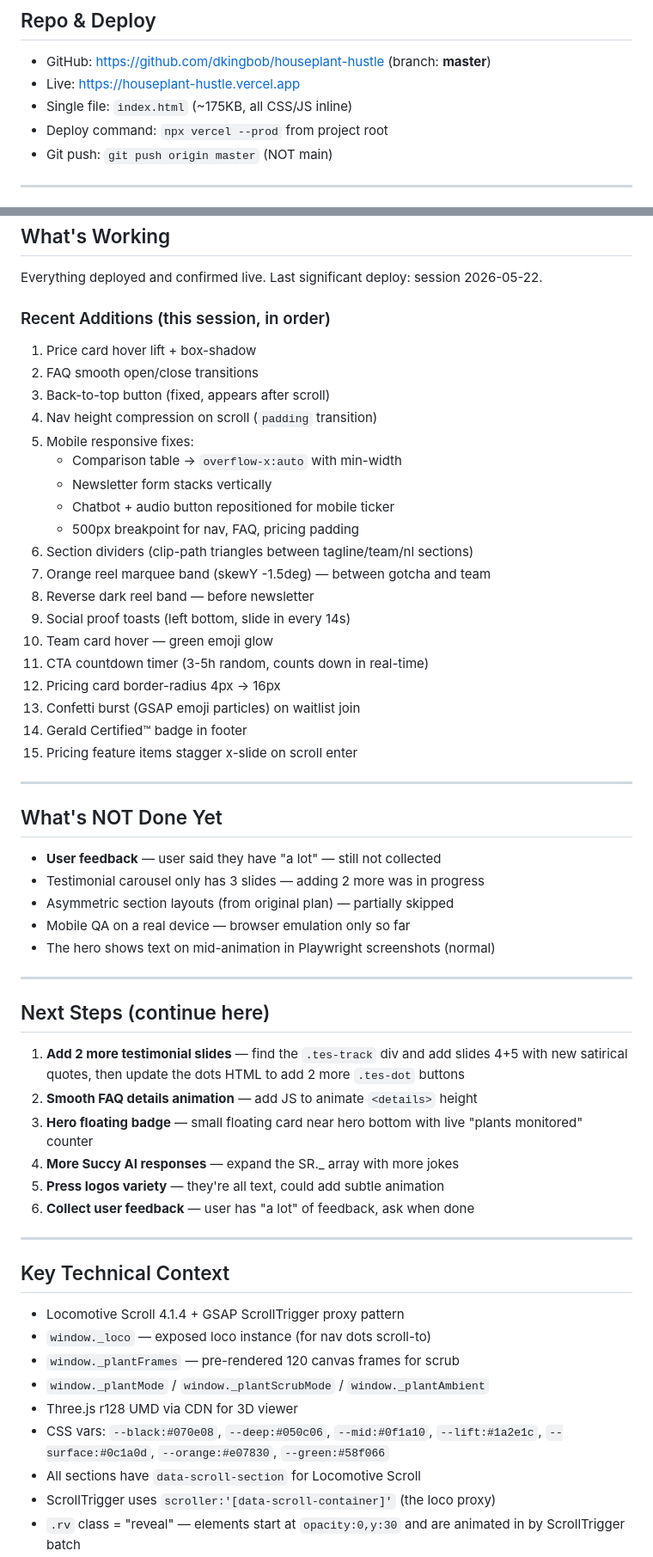
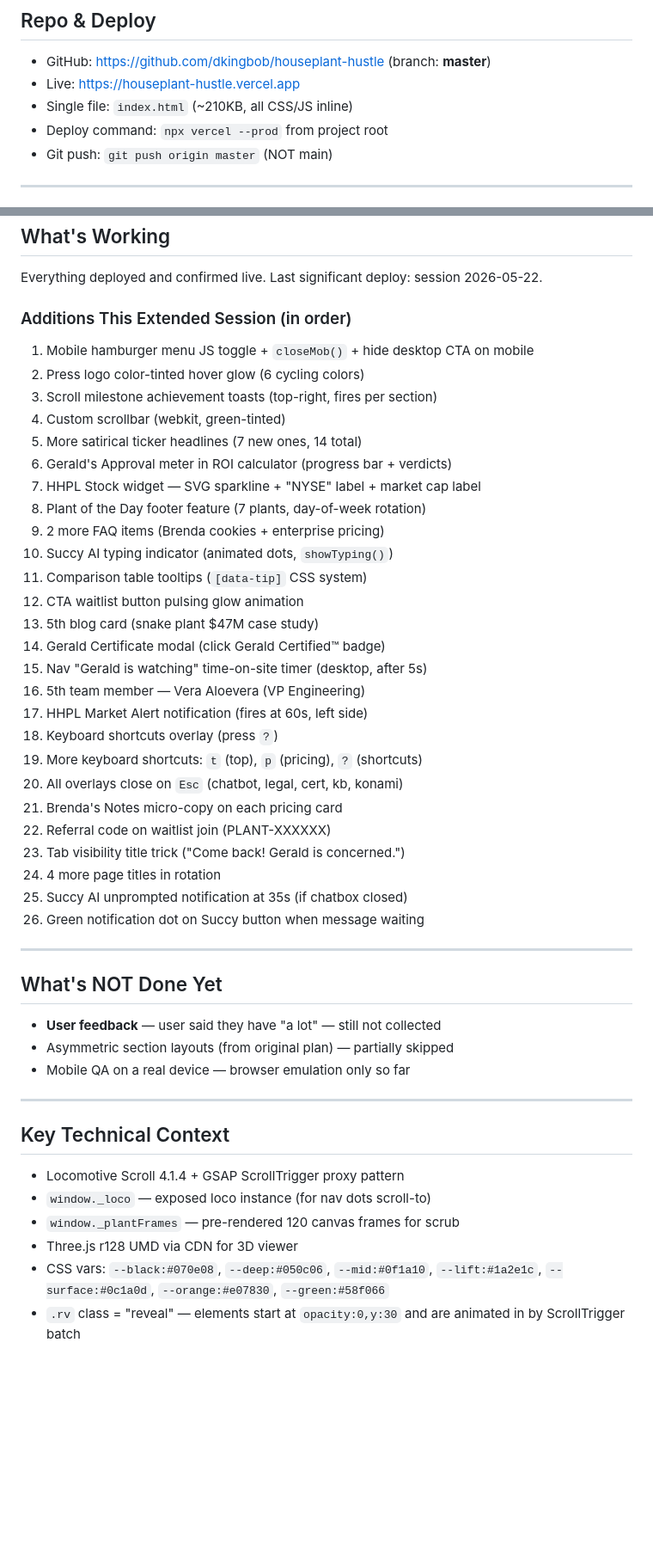
Before and after one commit to dkingbob/houseplant-hustle, a Markdown page: progress.md, 2 parts joined by grey strips. Shown at 86% size. Drawn GitHub-style; blank space fills up the shorter version.

```diff
--- a/progress.md
+++ b/progress.md
@@ -3,7 +3,7 @@
 ## Repo & Deploy
 - GitHub: https://github.com/dkingbob/houseplant-hustle (branch: **master**)
 - Live: https://houseplant-hustle.vercel.app
-- Single file: `index.html` (~175KB, all CSS/JS inline)
+- Single file: `index.html` (~210KB, all CSS/JS inline)
 - Deploy command: `npx vercel --prod` from project root
 - Git push: `git push origin master` (NOT main)
 
@@ -69,45 +87,40 @@
 ## What's Working
 Everything deployed and confirmed live. Last significant deploy: session 2026-05-22.
 
-### Recent Additions (this session, in order)
-1. Price card hover lift + box-shadow
-2. FAQ smooth open/close transitions
-3. Back-to-top button (fixed, appears after scroll)
-4. Nav height compression on scroll (`padding` transition)
-5. Mobile responsive fixes:
-   - Comparison table → `overflow-x:auto` with min-width
-   - Newsletter form stacks vertically
-   - Chatbot + audio button repositioned for mobile ticker
-   - 500px breakpoint for nav, FAQ, pricing padding
-6. Section dividers (clip-path triangles between tagline/team/nl sections)
-7. Orange reel marquee band (skewY -1.5deg) — between gotcha and team
-8. Reverse dark reel band — before newsletter
-9. Social proof toasts (left bottom, slide in every 14s)
-10. Team card hover — green emoji glow
-11. CTA countdown timer (3-5h random, counts down in real-time)
-12. Pricing card border-radius 4px → 16px
-13. Confetti burst (GSAP emoji particles) on waitlist join
-14. Gerald Certified™ badge in footer
-15. Pricing feature items stagger x-slide on scroll enter
+### Additions This Extended Session (in order)
+1. Mobile hamburger menu JS toggle + `closeMob()` + hide desktop CTA on mobile
+2. Press logo color-tinted hover glow (6 cycling colors)
+3. Scroll milestone achievement toasts (top-right, fires per section)
+4. Custom scrollbar (webkit, green-tinted)
+5. More satirical ticker headlines (7 new ones, 14 total)
+6. Gerald's Approval meter in ROI calculator (progress bar + verdicts)
+7. HHPL Stock widget — SVG sparkline + "NYSE" label + market cap label
+8. Plant of the Day footer feature (7 plants, day-of-week rotation)
+9. 2 more FAQ items (Brenda cookies + enterprise pricing)
+10. Succy AI typing indicator (animated dots, `showTyping()`)
+11. Comparison table tooltips (`[data-tip]` CSS system)
+12. CTA waitlist button pulsing glow animation
+13. 5th blog card (snake plant $47M case study)
+14. Gerald Certificate modal (click Gerald Certified™ badge)
+15. Nav "Gerald is watching" time-on-site timer (desktop, after 5s)
+16. 5th team member — Vera Aloevera (VP Engineering)
+17. HHPL Market Alert notification (fires at 60s, left side)
+18. Keyboard shortcuts overlay (press `?`)
+19. More keyboard shortcuts: `t` (top), `p` (pricing), `?` (shortcuts)
+20. All overlays close on `Esc` (chatbot, legal, cert, kb, konami)
+21. Brenda's Notes micro-copy on each pricing card
+22. Referral code on waitlist join (PLANT-XXXXXX)
+23. Tab visibility title trick ("Come back! Gerald is concerned.")
+24. 4 more page titles in rotation
+25. Succy AI unprompted notification at 35s (if chatbox closed)
+26. Green notification dot on Succy button when message waiting
 
 ---
 
 ## What's NOT Done Yet
 - **User feedback** — user said they have "a lot" — still not collected
-- Testimonial carousel only has 3 slides — adding 2 more was in progress
 - Asymmetric section layouts (from original plan) — partially skipped
 - Mobile QA on a real device — browser emulation only so far
-- The hero shows text on mid-animation in Playwright screenshots (normal)
-
----
-
-## Next Steps (continue here)
-1. **Add 2 more testimonial slides** — find the `.tes-track` div and add slides 4+5 with new satirical quotes, then update the dots HTML to add 2 more `.tes-dot` buttons
-2. **Smooth FAQ details animation** — add JS to animate `<details>` height
-3. **Hero floating badge** — small floating card near hero bottom with live "plants monitored" counter
-4. **More Succy AI responses** — expand the SR._ array with more jokes
-5. **Press logos variety** — they're all text, could add subtle animation
-6. **Collect user feedback** — user has "a lot" of feedback, ask when done
 
 ---
 
@@ -115,9 +128,6 @@ Everything deployed and confirmed live. Last significant deploy: session 2026-05
 - Locomotive Scroll 4.1.4 + GSAP ScrollTrigger proxy pattern
 - `window._loco` — exposed loco instance (for nav dots scroll-to)
 - `window._plantFrames` — pre-rendered 120 canvas frames for scrub
-- `window._plantMode` / `window._plantScrubMode` / `window._plantAmbient`
 - Three.js r128 UMD via CDN for 3D viewer
 - CSS vars: `--black:#070e08`, `--deep:#050c06`, `--mid:#0f1a10`, `--lift:#1a2e1c`, `--surface:#0c1a0d`, `--orange:#e07830`, `--green:#58f066`
-- All sections have `data-scroll-section` for Locomotive Scroll
-- ScrollTrigger uses `scroller:'[data-scroll-container]'` (the loco proxy)
 - `.rv` class = "reveal" — elements start at `opacity:0,y:30` and are animated in by ScrollTrigger batch
```
Also changed, not shown: other parts of progress.md (+65 -45 lines).
